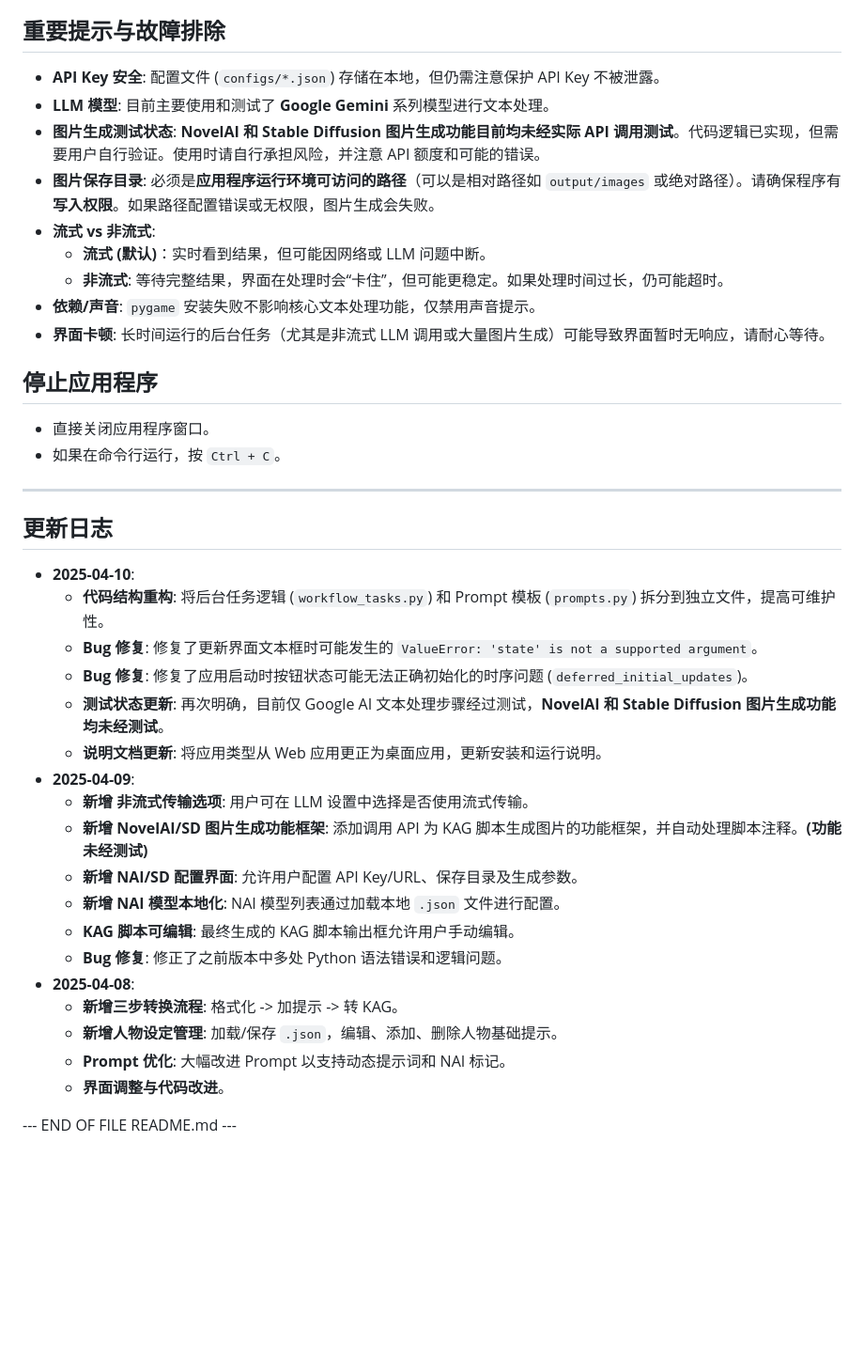
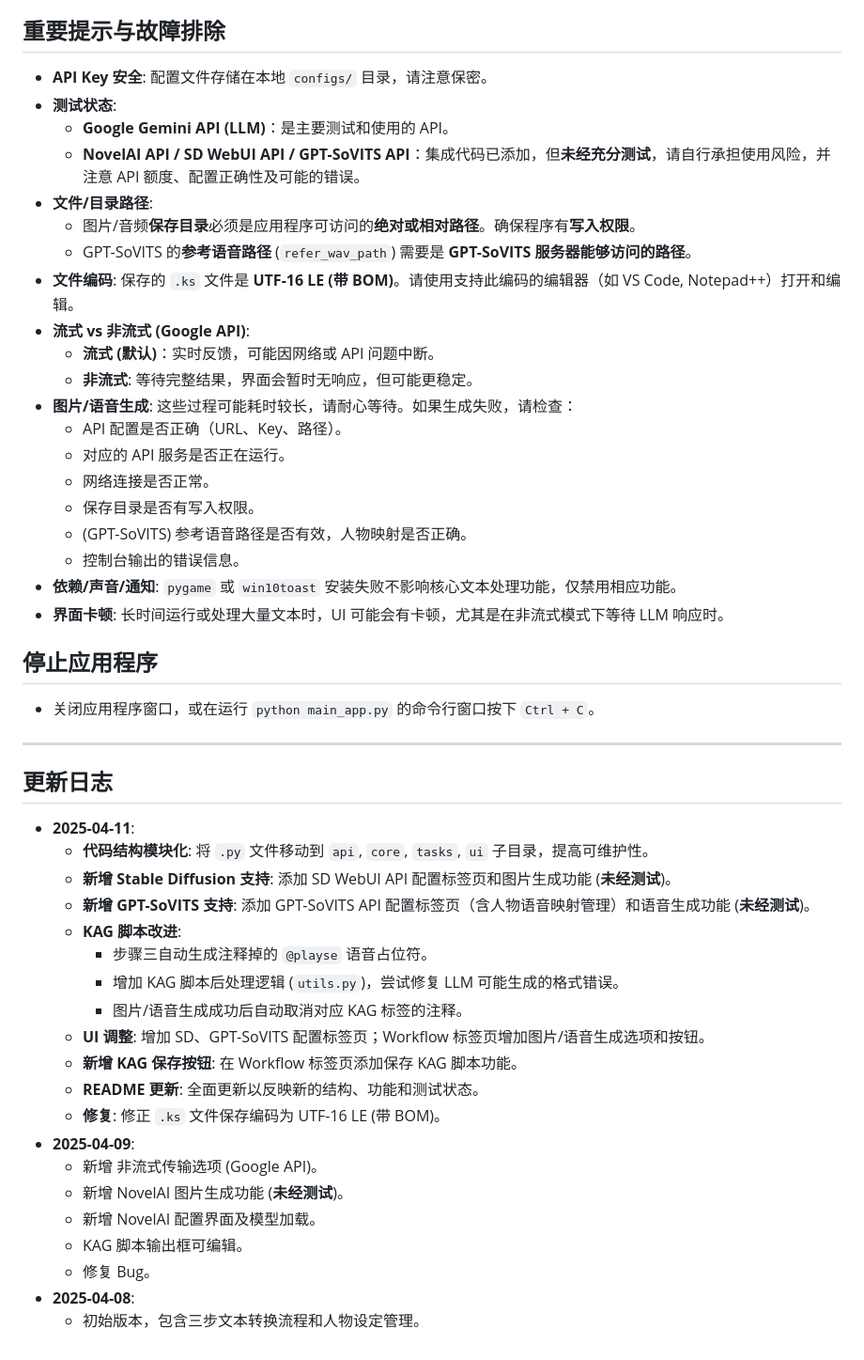
Before and after one commit to wycstc353/novel_to_ks_app, a Markdown page: README.md, the part around one of its changes. Shown at 94% size. GitHub-like rendering; blank space fills up the shorter version.

```diff
--- a/README.md
+++ b/README.md
@@ -171,42 +178,52 @@
 
 ## 重要提示与故障排除
 
-*   **API Key 安全**: 配置文件 (`configs/*.json`) 存储在本地，但仍需注意保护 API Key 不被泄露。
-*   **LLM 模型**: 目前主要使用和测试了 **Google Gemini** 系列模型进行文本处理。
-*   **图片生成测试状态**: **NovelAI 和 Stable Diffusion 图片生成功能目前均未经实际 API 调用测试**。代码逻辑已实现，但需要用户自行验证。使用时请自行承担风险，并注意 API 额度和可能的错误。
-*   **图片保存目录**: 必须是**应用程序运行环境可访问的路径**（可以是相对路径如 `output/images` 或绝对路径）。请确保程序有**写入权限**。如果路径配置错误或无权限，图片生成会失败。
-*   **流式 vs 非流式**:
-    *   **流式 (默认)**：实时看到结果，但可能因网络或 LLM 问题中断。
-    *   **非流式**: 等待完整结果，界面在处理时会“卡住”，但可能更稳定。如果处理时间过长，仍可能超时。
-*   **依赖/声音**: `pygame` 安装失败不影响核心文本处理功能，仅禁用声音提示。
-*   **界面卡顿**: 长时间运行的后台任务（尤其是非流式 LLM 调用或大量图片生成）可能导致界面暂时无响应，请耐心等待。
+*   **API Key 安全**: 配置文件存储在本地 `configs/` 目录，请注意保密。
+*   **测试状态**:
+    *   **Google Gemini API (LLM)**：是主要测试和使用的 API。
+    *   **NovelAI API / SD WebUI API / GPT-SoVITS API**：集成代码已添加，但**未经充分测试**，请自行承担使用风险，并注意 API 额度、配置正确性及可能的错误。
+*   **文件/目录路径**:
+    *   图片/音频**保存目录**必须是应用程序可访问的**绝对或相对路径**。确保程序有**写入权限**。
+    *   GPT-SoVITS 的**参考语音路径** (`refer_wav_path`) 需要是 **GPT-SoVITS 服务器能够访问的路径**。
+*   **文件编码**: 保存的 `.ks` 文件是 **UTF-16 LE (带 BOM)**。请使用支持此编码的编辑器（如 VS Code, Notepad++）打开和编辑。
+*   **流式 vs 非流式 (Google API)**:
+    *   **流式 (默认)**：实时反馈，可能因网络或 API 问题中断。
+    *   **非流式**: 等待完整结果，界面会暂时无响应，但可能更稳定。
+*   **图片/语音生成**: 这些过程可能耗时较长，请耐心等待。如果生成失败，请检查：
+    *   API 配置是否正确（URL、Key、路径）。
+    *   对应的 API 服务是否正在运行。
+    *   网络连接是否正常。
+    *   保存目录是否有写入权限。
+    *   (GPT-SoVITS) 参考语音路径是否有效，人物映射是否正确。
+    *   控制台输出的错误信息。
+*   **依赖/声音/通知**: `pygame` 或 `win10toast` 安装失败不影响核心文本处理功能，仅禁用相应功能。
+*   **界面卡顿**: 长时间运行或处理大量文本时，UI 可能会有卡顿，尤其是在非流式模式下等待 LLM 响应时。
 
 ## 停止应用程序
 
-*   直接关闭应用程序窗口。
-*   如果在命令行运行，按 `Ctrl + C`。
+*   关闭应用程序窗口，或在运行 `python main_app.py` 的命令行窗口按下 `Ctrl + C`。
 
 ---
 
 ## 更新日志
 
-*   **2025-04-10**:
-    *   **代码结构重构**: 将后台任务逻辑 (`workflow_tasks.py`) 和 Prompt 模板 (`prompts.py`) 拆分到独立文件，提高可维护性。
-    *   **Bug 修复**: 修复了更新界面文本框时可能发生的 `ValueError: 'state' is not a supported argument`。
-    *   **Bug 修复**: 修复了应用启动时按钮状态可能无法正确初始化的时序问题 (`deferred_initial_updates`)。
-    *   **测试状态更新**: 再次明确，目前仅 Google AI 文本处理步骤经过测试，**NovelAI 和 Stable Diffusion 图片生成功能均未经测试**。
-    *   **说明文档更新**: 将应用类型从 Web 应用更正为桌面应用，更新安装和运行说明。
+*   **2025-04-11**:
+    *   **代码结构模块化**: 将 `.py` 文件移动到 `api`, `core`, `tasks`, `ui` 子目录，提高可维护性。
+    *   **新增 Stable Diffusion 支持**: 添加 SD WebUI API 配置标签页和图片生成功能 (**未经测试**)。
+    *   **新增 GPT-SoVITS 支持**: 添加 GPT-SoVITS API 配置标签页（含人物语音映射管理）和语音生成功能 (**未经测试**)。
+    *   **KAG 脚本改进**:
+        *   步骤三自动生成注释掉的 `@playse` 语音占位符。
+        *   增加 KAG 脚本后处理逻辑 (`utils.py`)，尝试修复 LLM 可能生成的格式错误。
+        *   图片/语音生成成功后自动取消对应 KAG 标签的注释。
+    *   **UI 调整**: 增加 SD、GPT-SoVITS 配置标签页；Workflow 标签页增加图片/语音生成选项和按钮。
+    *   **新增 KAG 保存按钮**: 在 Workflow 标签页添加保存 KAG 脚本功能。
+    *   **README 更新**: 全面更新以反映新的结构、功能和测试状态。
+    *   **修复**: 修正 `.ks` 文件保存编码为 UTF-16 LE (带 BOM)。
 *   **2025-04-09**:
-    *   **新增 非流式传输选项**: 用户可在 LLM 设置中选择是否使用流式传输。
-    *   **新增 NovelAI/SD 图片生成功能框架**: 添加调用 API 为 KAG 脚本生成图片的功能框架，并自动处理脚本注释。**(功能未经测试)**
-    *   **新增 NAI/SD 配置界面**: 允许用户配置 API Key/URL、保存目录及生成参数。
-    *   **新增 NAI 模型本地化**: NAI 模型列表通过加载本地 `.json` 文件进行配置。
-    *   **KAG 脚本可编辑**: 最终生成的 KAG 脚本输出框允许用户手动编辑。
-    *   **Bug 修复**: 修正了之前版本中多处 Python 语法错误和逻辑问题。
+    *   新增 非流式传输选项 (Google API)。
+    *   新增 NovelAI 图片生成功能 (**未经测试**)。
+    *   新增 NovelAI 配置界面及模型加载。
+    *   KAG 脚本输出框可编辑。
+    *   修复 Bug。
 *   **2025-04-08**:
-    *   **新增三步转换流程**: 格式化 -> 加提示 -> 转 KAG。
-    *   **新增人物设定管理**: 加载/保存 `.json`，编辑、添加、删除人物基础提示。
-    *   **Prompt 优化**: 大幅改进 Prompt 以支持动态提示词和 NAI 标记。
-    *   **界面调整与代码改进**。
-
---- END OF FILE README.md ---
+    *   初始版本，包含三步文本转换流程和人物设定管理。
```
Also changed, not shown: other parts of README.md (+95 -88 lines).
